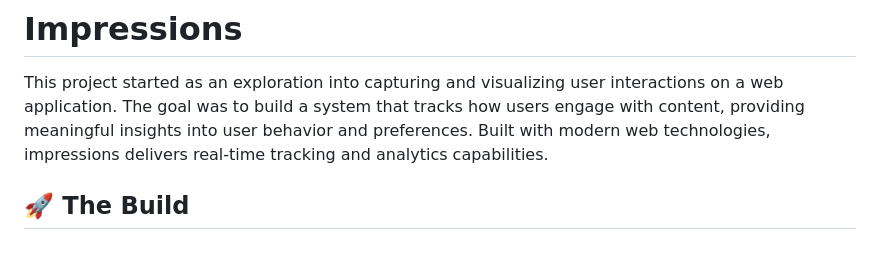
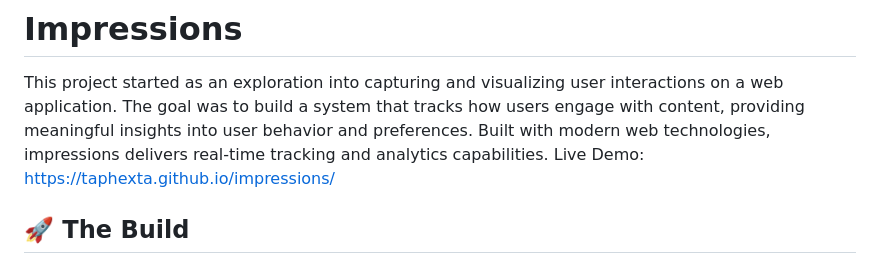
Before and after one commit to TaPhexta/impressions, a Markdown page: README.md, the part around the change. Rendered like a GitHub page.

Commit message:
Add live demo link to README
Added a link to the live demo of the project.

```diff
--- a/README.md
+++ b/README.md
@@ -1,6 +1,7 @@
 # Impressions
 
 This project started as an exploration into capturing and visualizing user interactions on a web application. The goal was to build a system that tracks how users engage with content, providing meaningful insights into user behavior and preferences. Built with modern web technologies, impressions delivers real-time tracking and analytics capabilities.
+Live Demo: https://taphexta.github.io/impressions/
 
 ## 🚀 The Build
 
```
